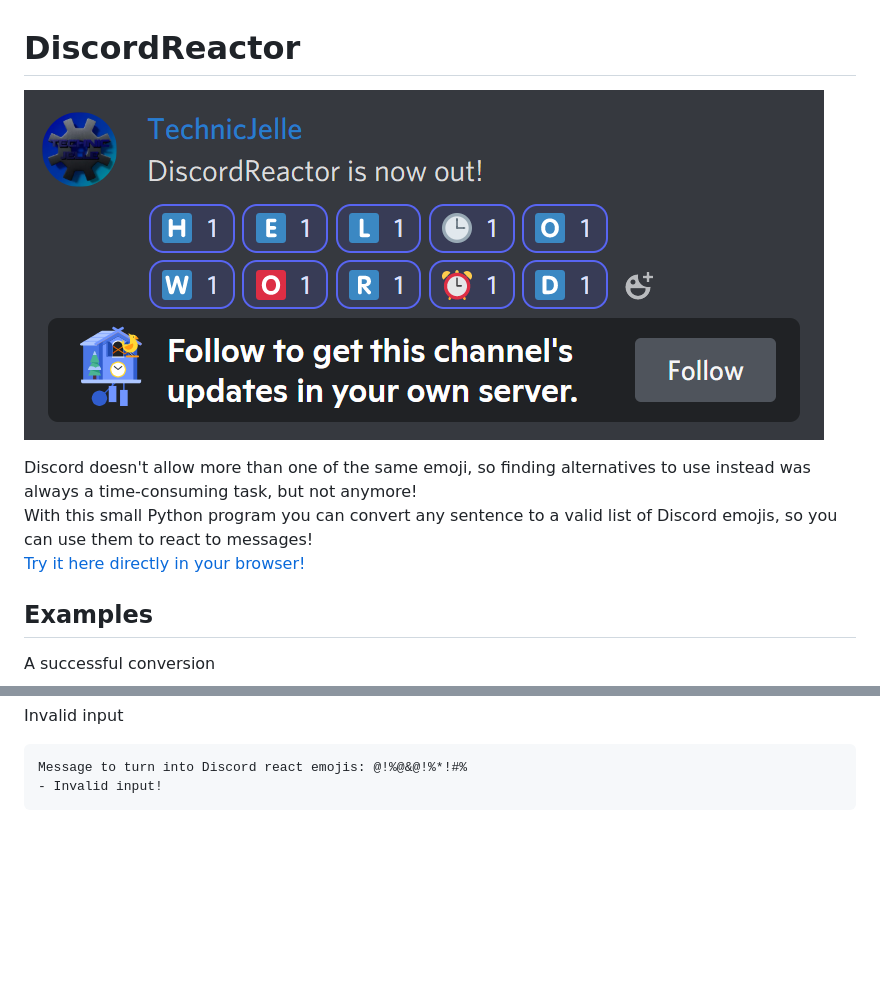
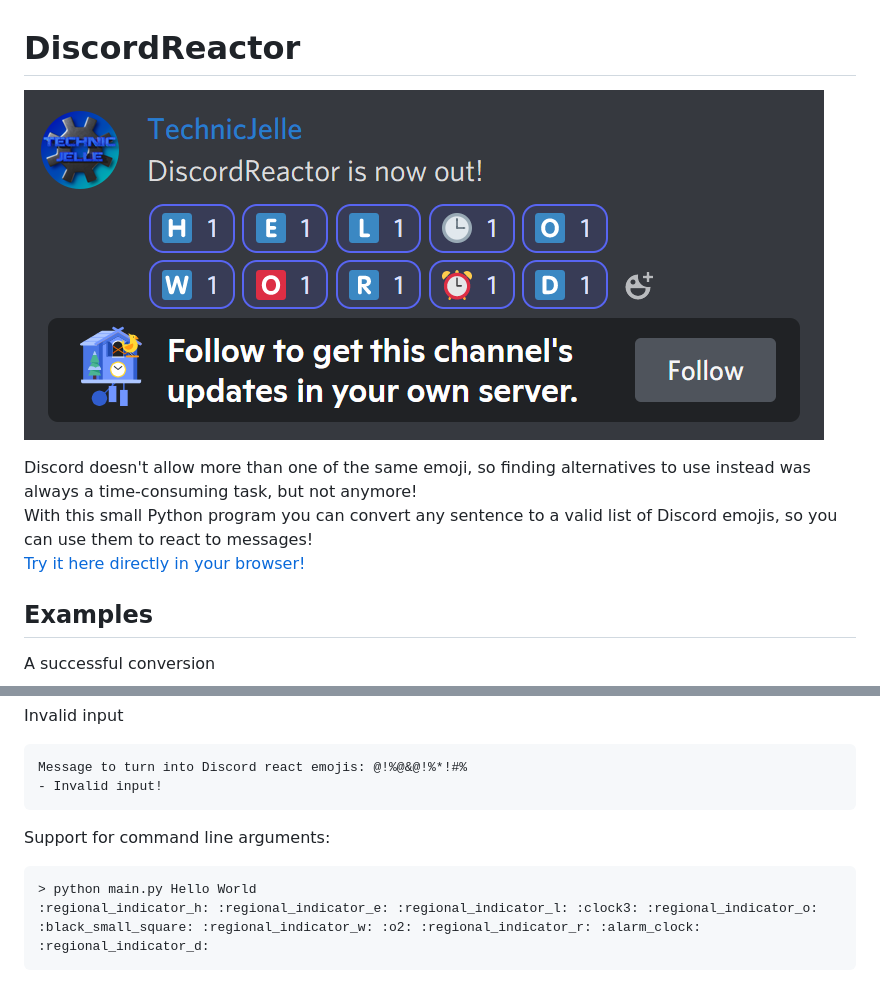
Before and after one commit to TechnicJelle/DiscordReactor, a Markdown page: .github/README.md, 2 parts joined by grey strips. GitHub-like rendering; pictures changed too: .github/images/promo.png; blank space fills up the shorter version.

````diff
--- a/.github/README.md
+++ b/.github/README.md
@@ -27,3 +27,9 @@ Invalid input
 Message to turn into Discord react emojis: @!%@&@!%*!#%
 - Invalid input!
 ```
+
+Support for command line arguments:
+```bash
+> python main.py Hello World
+:regional_indicator_h: :regional_indicator_e: :regional_indicator_l: :clock3: :regional_indicator_o: :black_small_square: :regional_indicator_w: :o2: :regional_indicator_r: :alarm_clock: :regional_indicator_d:
+```
````
Also changed, not shown: other parts of .github/README.md (+1 -1 lines), 2 other files.
